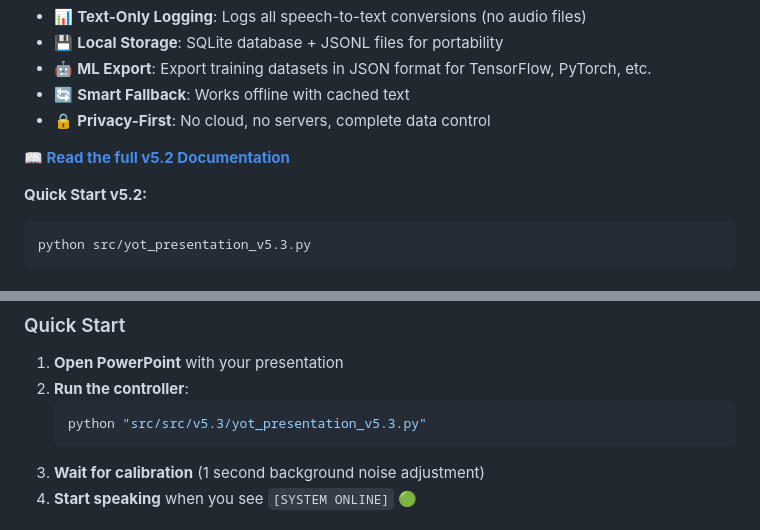
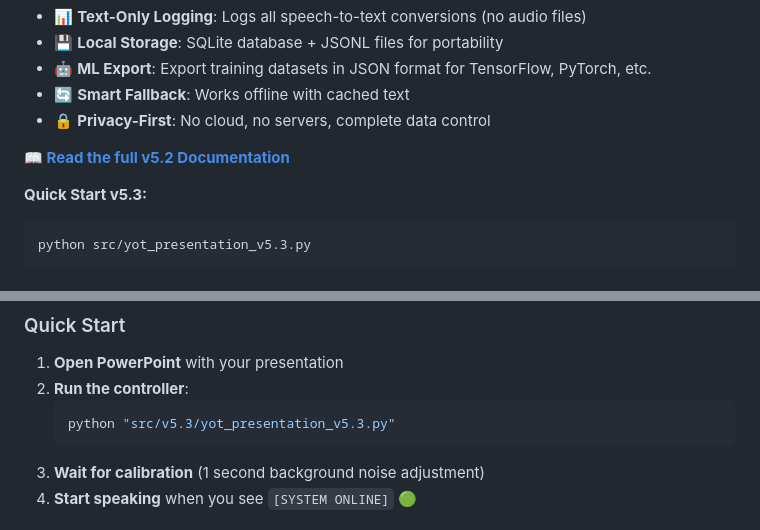
Before and after one commit to AllanRye9/Yot-Presentation, a Markdown page: README.md, 2 parts joined by grey strips. Drawn GitHub-style.

Commit message:
update +0003

````diff
--- a/README.md
+++ b/README.md
@@ -74,7 +74,7 @@ Yot_Presentation is a next-generation, hands-free presentation system that combi
 
 **[📖 Read the full v5.2 Documentation](docs/V52_DOCUMENTATION.md)**
 
-**Quick Start v5.2:**
+**Quick Start v5.3:**
 ```bash
 python src/yot_presentation_v5.3.py
 ```
@@ -179,7 +179,7 @@ python --version  # Should be 3.8 or higher
 1. **Open PowerPoint** with your presentation
 2. **Run the controller**:
    ```bash
-   python "src/src/v5.3/yot_presentation_v5.3.py"
+   python "src/v5.3/yot_presentation_v5.3.py"
    ```
 3. **Wait for calibration** (1 second background noise adjustment)
 4. **Start speaking** when you see `[SYSTEM ONLINE]` 🟢
````
